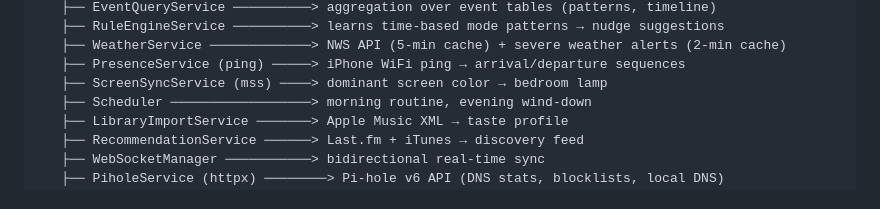
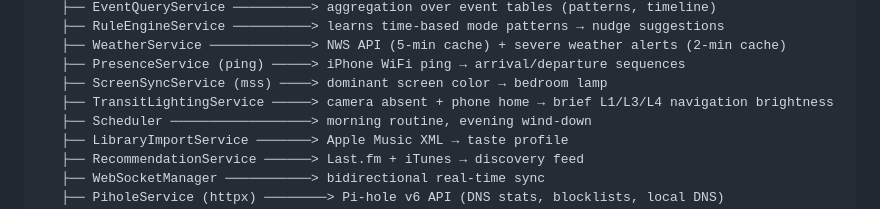
Before and after one commit to agatte/home-hub, a Markdown page: docs/PROJECT_SPEC.md, the part around the change. Drawn GitHub-style.

```diff
--- a/docs/PROJECT_SPEC.md
+++ b/docs/PROJECT_SPEC.md
@@ -211,6 +211,7 @@ Browser / Phone (PWA)
    ├── WeatherService ─────────────> NWS API (5-min cache) + severe weather alerts (2-min cache)
    ├── PresenceService (ping) ─────> iPhone WiFi ping → arrival/departure sequences
    ├── ScreenSyncService (mss) ────> dominant screen color → bedroom lamp
+   ├── TransitLightingService ─────> camera absent + phone home → brief L1/L3/L4 navigation brightness
    ├── Scheduler ──────────────────> morning routine, evening wind-down
    ├── LibraryImportService ───────> Apple Music XML → taste profile
    ├── RecommendationService ──────> Last.fm + iTunes → discovery feed
```
Also changed, not shown: .claude/CLAUDE.md (+3 -2 lines), docs/ML_SPEC.md (+3 -3 lines).
